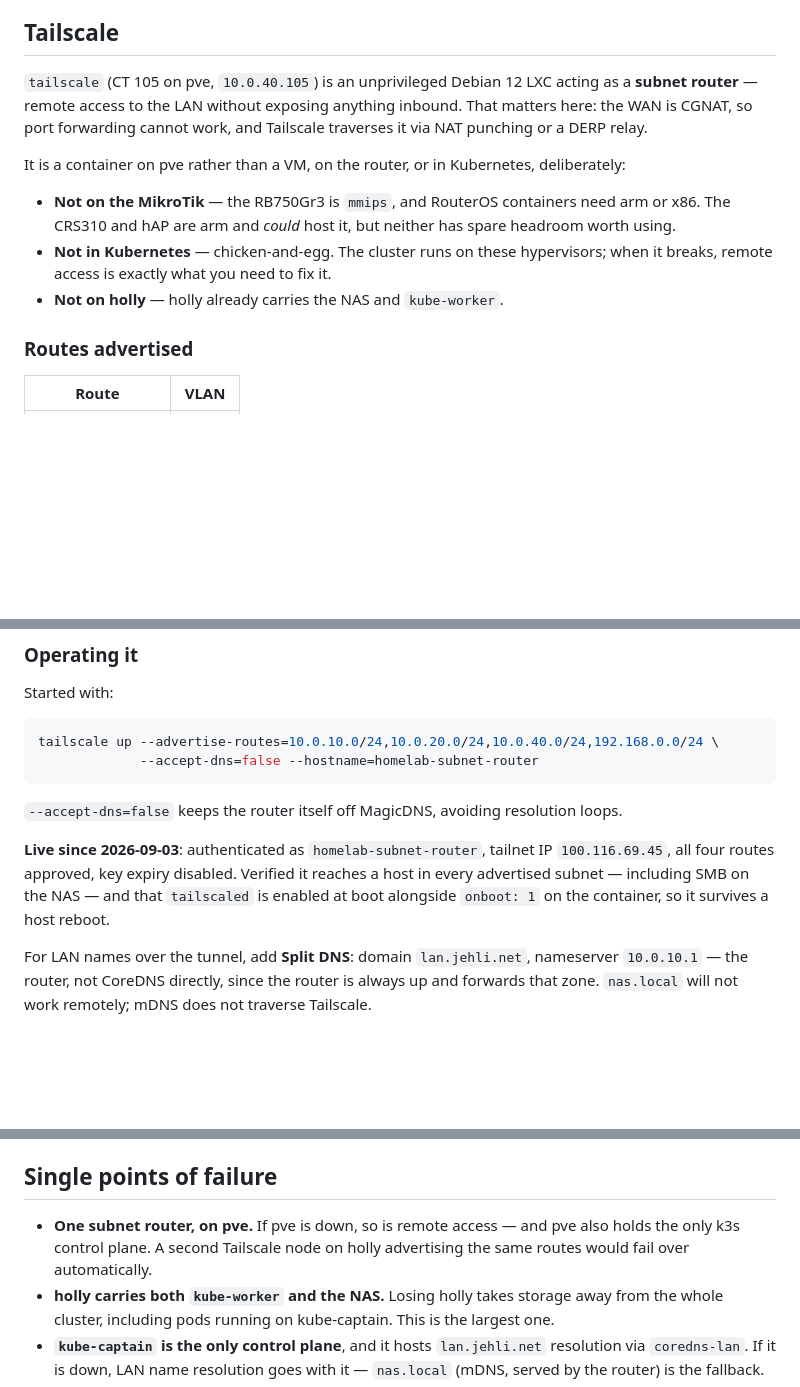
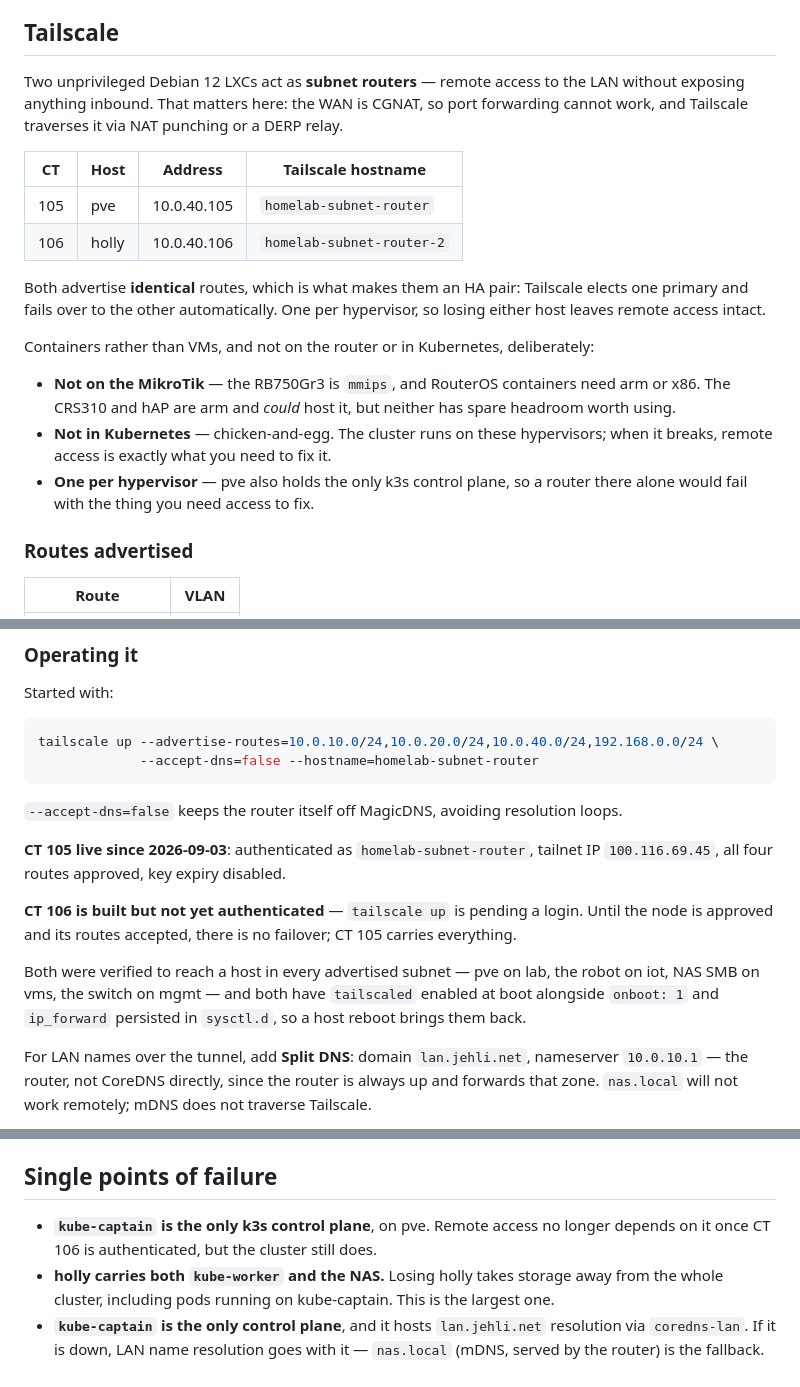
Before and after one commit to ddx32/homelab, a Markdown page: SERVERS.md, 3 parts joined by grey strips. Rendered like a GitHub page; blank space fills up the shorter version.

Commit message:
Add a second Tailscale subnet router on holly
CT 106, 10.0.40.106, built identically to CT 105 on pve: unprivileged Debian
12, /dev/net/tun passthrough, ip_forward persisted, tailscaled enabled at
boot. Advertises the same four routes, which is what makes the pair an HA
set - Tailscale elects a primary and fails over on its own.

One router per hypervisor, so losing either host leaves remote access
working. This matters because pve also holds the only k3s control plane; a
single router there would have failed together with the thing you need
access to fix.

Verified it reaches a host in all four advertised subnets. Still needs
authenticating and its routes approving in the admin console, so there is no
failover yet - noted in the docs rather than assumed done.

Co-Authored-By: Claude Opus 5 <noreply@anthropic.com>

```diff
--- a/SERVERS.md
+++ b/SERVERS.md
@@ -72,18 +73,27 @@ lab and IoT it does not.
 
 ## Tailscale
 
-`tailscale` (CT 105 on pve, `10.0.40.105`) is an unprivileged Debian 12 LXC acting as a
-**subnet router** — remote access to the LAN without exposing anything inbound. That matters
-here: the WAN is CGNAT, so port forwarding cannot work, and Tailscale traverses it via NAT
-punching or a DERP relay.
+Two unprivileged Debian 12 LXCs act as **subnet routers** — remote access to the LAN without
+exposing anything inbound. That matters here: the WAN is CGNAT, so port forwarding cannot
+work, and Tailscale traverses it via NAT punching or a DERP relay.
 
-It is a container on pve rather than a VM, on the router, or in Kubernetes, deliberately:
+| CT | Host | Address | Tailscale hostname |
+|---|---|---|---|
+| 105 | pve | 10.0.40.105 | `homelab-subnet-router` |
+| 106 | holly | 10.0.40.106 | `homelab-subnet-router-2` |
+
+Both advertise **identical** routes, which is what makes them an HA pair: Tailscale elects one
+primary and fails over to the other automatically. One per hypervisor, so losing either host
+leaves remote access intact.
+
+Containers rather than VMs, and not on the router or in Kubernetes, deliberately:
 
 - **Not on the MikroTik** — the RB750Gr3 is `mmips`, and RouterOS containers need arm or x86.
   The CRS310 and hAP are arm and *could* host it, but neither has spare headroom worth using.
 - **Not in Kubernetes** — chicken-and-egg. The cluster runs on these hypervisors; when it
   breaks, remote access is exactly what you need to fix it.
-- **Not on holly** — holly already carries the NAS and `kube-worker`.
+- **One per hypervisor** — pve also holds the only k3s control plane, so a router there alone
+  would fail with the thing you need access to fix.
 
 ### Routes advertised
 
@@ -126,10 +137,15 @@ tailscale up --advertise-routes=10.0.10.0/24,10.0.20.0/24,10.0.40.0/24,192.168.0
 
 `--accept-dns=false` keeps the router itself off MagicDNS, avoiding resolution loops.
 
-**Live since 2026-09-03**: authenticated as `homelab-subnet-router`, tailnet IP
-`100.116.69.45`, all four routes approved, key expiry disabled. Verified it reaches a host in
-every advertised subnet — including SMB on the NAS — and that `tailscaled` is enabled at boot
-alongside `onboot: 1` on the container, so it survives a host reboot.
+**CT 105 live since 2026-09-03**: authenticated as `homelab-subnet-router`, tailnet IP
+`100.116.69.45`, all four routes approved, key expiry disabled.
+
+**CT 106 is built but not yet authenticated** — `tailscale up` is pending a login. Until the
+node is approved and its routes accepted, there is no failover; CT 105 carries everything.
+
+Both were verified to reach a host in every advertised subnet — pve on lab, the robot on iot,
+NAS SMB on vms, the switch on mgmt — and both have `tailscaled` enabled at boot alongside
+`onboot: 1` and `ip_forward` persisted in `sysctl.d`, so a host reboot brings them back.
 
 For LAN names over the tunnel, add **Split DNS**: domain `lan.jehli.net`, nameserver
 `10.0.10.1` — the router, not CoreDNS directly, since the router is always up and forwards
@@ -181,9 +197,8 @@ a `/dev/ttyUSB0` hostPath — it cannot run on kube-worker.
 
 ## Single points of failure
 
-- **One subnet router, on pve.** If pve is down, so is remote access — and pve also holds the
-  only k3s control plane. A second Tailscale node on holly advertising the same routes would
-  fail over automatically.
+- **`kube-captain` is the only k3s control plane**, on pve. Remote access no longer depends on
+  it once CT 106 is authenticated, but the cluster still does.
 - **holly carries both `kube-worker` and the NAS.** Losing holly takes storage away from the
   whole cluster, including pods running on kube-captain. This is the largest one.
 - **`kube-captain` is the only control plane**, and it hosts `lan.jehli.net` resolution via
```
Also changed, not shown: other parts of SERVERS.md (+5 -3 lines).
